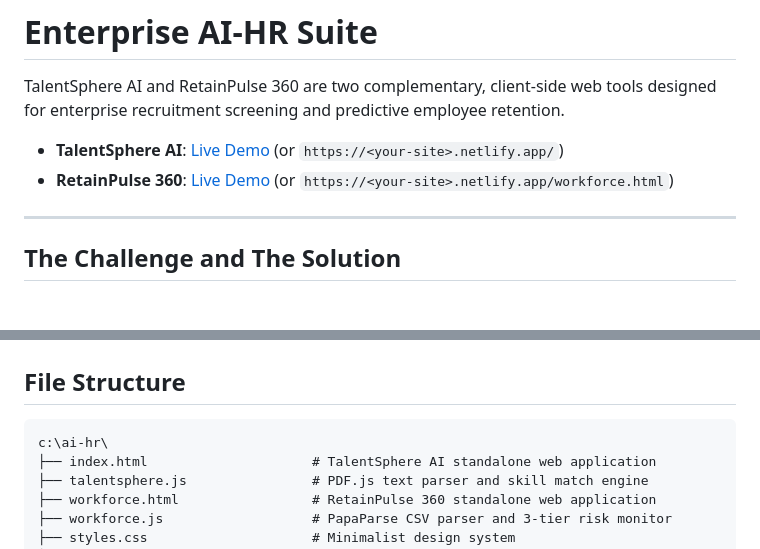
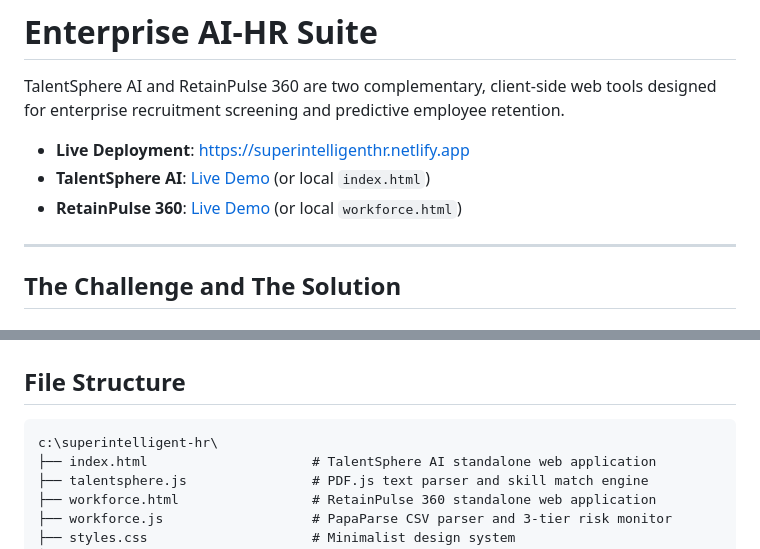
Before and after one commit to mazidulfarabi/superintelligent-hr, a Markdown page: README.md, 2 parts joined by grey strips. Rendered like a GitHub page.

````diff
--- a/README.md
+++ b/README.md
@@ -2,8 +2,9 @@
 
 TalentSphere AI and RetainPulse 360 are two complementary, client-side web tools designed for enterprise recruitment screening and predictive employee retention.
 
-* **TalentSphere AI**: [Live Demo](index.html) (or `https://<your-site>.netlify.app/`)
-* **RetainPulse 360**: [Live Demo](workforce.html) (or `https://<your-site>.netlify.app/workforce.html`)
+* **Live Deployment**: [https://superintelligenthr.netlify.app](https://superintelligenthr.netlify.app)
+* **TalentSphere AI**: [Live Demo](https://superintelligenthr.netlify.app/) (or local `index.html`)
+* **RetainPulse 360**: [Live Demo](https://superintelligenthr.netlify.app/workforce.html) (or local `workforce.html`)
 
 ---
 
@@ -169,7 +170,7 @@ erDiagram
 ## File Structure
 
 ```
-c:\ai-hr\
+c:\superintelligent-hr\
 ├── index.html                     # TalentSphere AI standalone web application
 ├── talentsphere.js                # PDF.js text parser and skill match engine
 ├── workforce.html                 # RetainPulse 360 standalone web application
````
